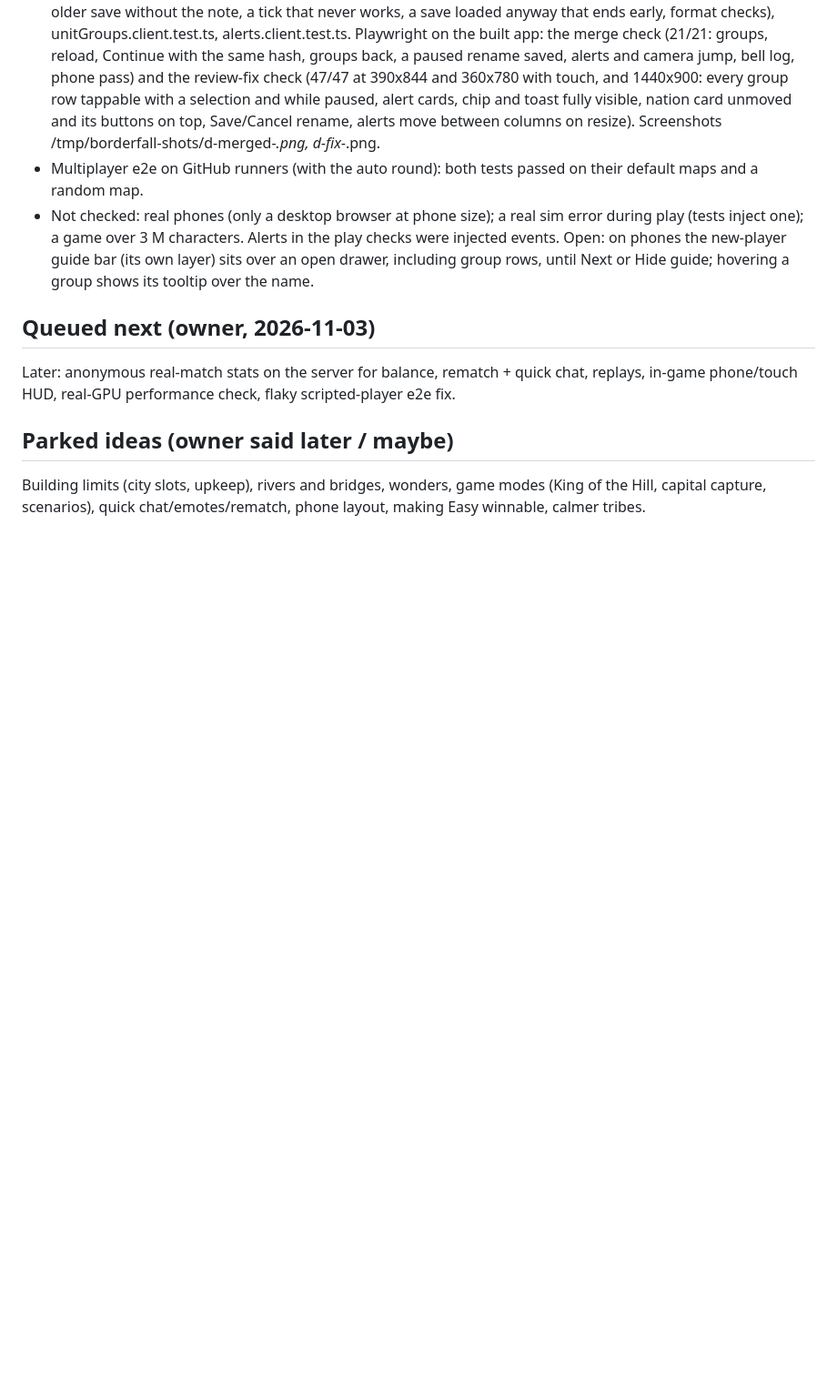
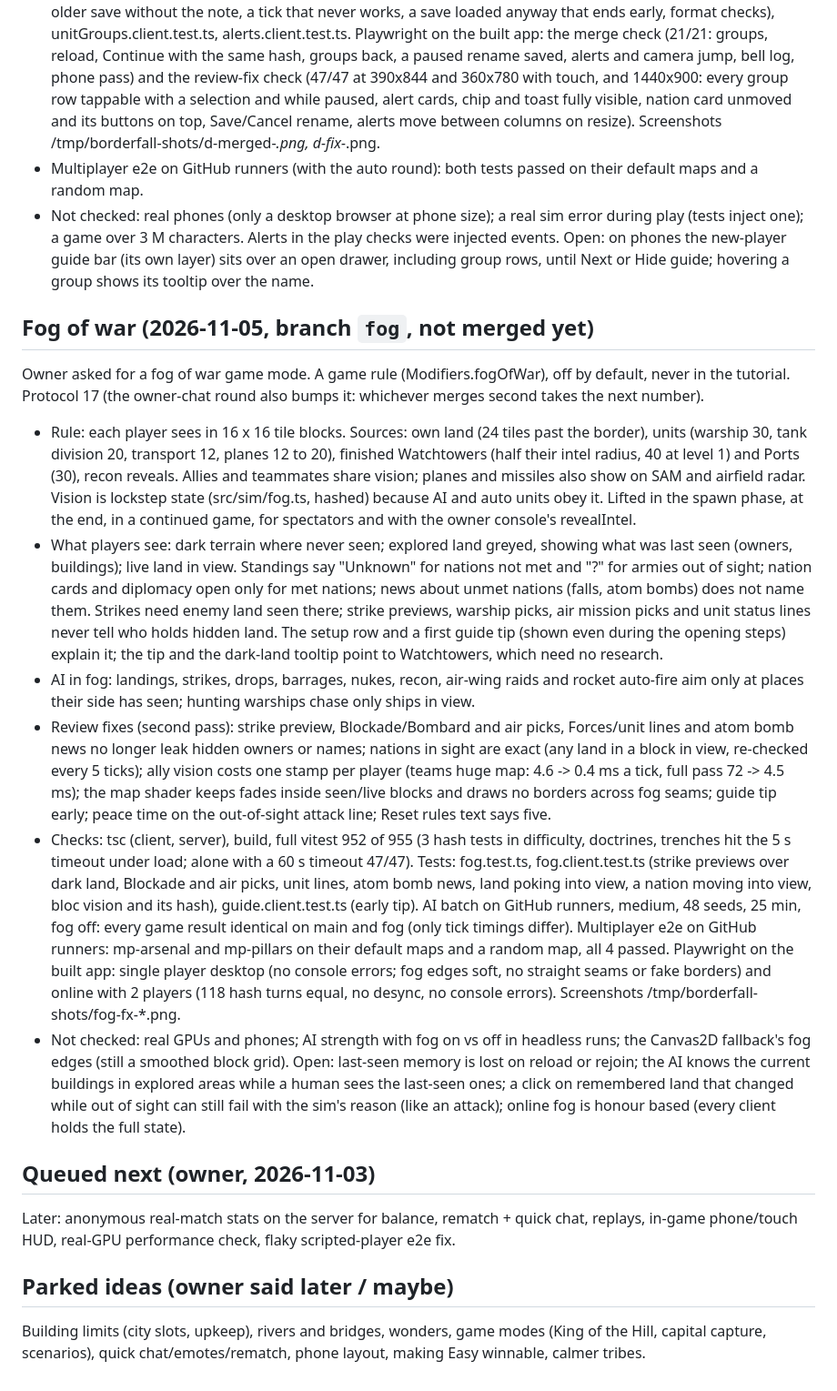
Before and after one commit to Doom956/FrontlineAtlas, a Markdown page: ROADMAP.md, the part around the change. Shown at 91% size. Rendered like a GitHub page; blank space fills up the shorter version.

Commit message:
Fog of war: roadmap, changelog and design notes for the review fixes
Co-Authored-By: Claude Opus 5.5 <noreply@anthropic.com>
Claude-Session: https://claude.ai/code/session_01K6TgeifSUwdidTrG8Zd4m4

```diff
--- a/ROADMAP.md
+++ b/ROADMAP.md
@@ -414,6 +414,41 @@ only: no src/sim file changed (released together with the auto round, protocol 1
   events. Open: on phones the new-player guide bar (its own layer) sits over an open drawer, including group rows,
   until Next or Hide guide; hovering a group shows its tooltip over the name.
 
+## Fog of war (2026-11-05, branch `fog`, not merged yet)
+Owner asked for a fog of war game mode. A game rule (Modifiers.fogOfWar), off by default, never in the tutorial.
+Protocol 17 (the owner-chat round also bumps it: whichever merges second takes the next number).
+- Rule: each player sees in 16 x 16 tile blocks. Sources: own land (24 tiles past the border), units (warship 30,
+  tank division 20, transport 12, planes 12 to 20), finished Watchtowers (half their intel radius, 40 at level 1) and
+  Ports (30), recon reveals. Allies and teammates share vision; planes and missiles also show on SAM and airfield
+  radar. Vision is lockstep state (src/sim/fog.ts, hashed) because AI and auto units obey it. Lifted in the spawn
+  phase, at the end, in a continued game, for spectators and with the owner console's revealIntel.
+- What players see: dark terrain where never seen; explored land greyed, showing what was last seen (owners,
+  buildings); live land in view. Standings say "Unknown" for nations not met and "?" for armies out of sight; nation
+  cards and diplomacy open only for met nations; news about unmet nations (falls, atom bombs) does not name them.
+  Strikes need enemy land seen there; strike previews, warship picks, air mission picks and unit status lines never
+  tell who holds hidden land. The setup row and a first guide tip (shown even during the opening steps) explain it;
+  the tip and the dark-land tooltip point to Watchtowers, which need no research.
+- AI in fog: landings, strikes, drops, barrages, nukes, recon, air-wing raids and rocket auto-fire aim only at places
+  their side has seen; hunting warships chase only ships in view.
+- Review fixes (second pass): strike preview, Blockade/Bombard and air picks, Forces/unit lines and atom bomb news no
+  longer leak hidden owners or names; nations in sight are exact (any land in a block in view, re-checked every 5
+  ticks); ally vision costs one stamp per player (teams huge map: 4.6 -> 0.4 ms a tick, full pass 72 -> 4.5 ms);
+  the map shader keeps fades inside seen/live blocks and draws no borders across fog seams; guide tip early; peace
+  time on the out-of-sight attack line; Reset rules text says five.
+- Checks: tsc (client, server), build, full vitest 952 of 955 (3 hash tests in difficulty, doctrines, trenches hit the
+  5 s timeout under load; alone with a 60 s timeout 47/47). Tests: fog.test.ts, fog.client.test.ts (strike previews
+  over dark land, Blockade and air picks, unit lines, atom bomb news, land poking into view, a nation moving into
+  view, bloc vision and its hash), guide.client.test.ts (early tip). AI batch on GitHub runners, medium, 48 seeds,
+  25 min, fog off: every game result identical on main and fog (only tick timings differ). Multiplayer e2e on GitHub
+  runners: mp-arsenal and mp-pillars on their default maps and a random map, all 4 passed. Playwright on the built
+  app: single player desktop (no console errors; fog edges soft, no straight seams or fake borders) and online with
+  2 players (118 hash turns equal, no desync, no console errors). Screenshots /tmp/borderfall-shots/fog-fx-*.png.
+- Not checked: real GPUs and phones; AI strength with fog on vs off in headless runs; the Canvas2D fallback's fog
+  edges (still a smoothed block grid). Open: last-seen memory is lost on reload or rejoin; the AI knows the current
+  buildings in explored areas while a human sees the last-seen ones; a click on remembered land that changed while
+  out of sight can still fail with the sim's reason (like an attack); online fog is honour based (every client holds
+  the full state).
+
 ## Queued next (owner, 2026-11-03)
 Later: anonymous real-match stats on the server for balance, rematch + quick chat, replays, in-game phone/touch HUD, real-GPU performance check, flaky scripted-player e2e fix.
 
```
Also changed, not shown: CHANGELOG.md (+2 -0 lines), docs/DESIGN.md (+24 -9 lines).
